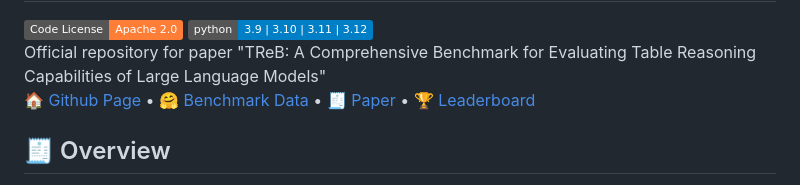
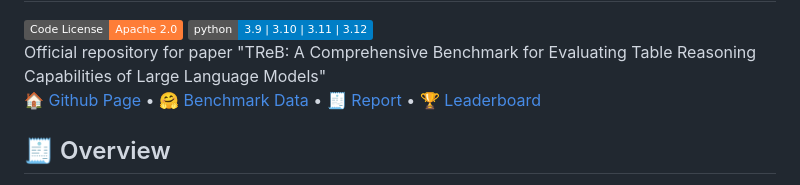
Before and after one commit to JT-LM/jiutian-treb, a Markdown page: README.md, the part around the change. GitHub-like rendering; badges without logos.

```diff
--- a/README.md
+++ b/README.md
@@ -12,7 +12,7 @@ Official repository for paper "TReB: A Comprehensive Benchmark for Evaluating Ta
 <p align="left">
     <a href="https://github.com/JT-LM/jiutian-treb">🏠 Github Page </a> •
     <a href="https://modelscope.cn/datasets/JiuTian-AI/JIUTIAN-TReB">🤗 Benchmark Data </a> •
-    <a href="http://arxiv.org/abs/2506.18421">🧾 Paper </a> •
+    <a href="http://arxiv.org/abs/2506.18421">🧾 Report </a> •
     <a href="https://jt-lm.github.io/jiutian-treb">🏆 Leaderboard </a>
 </p>
 
```
